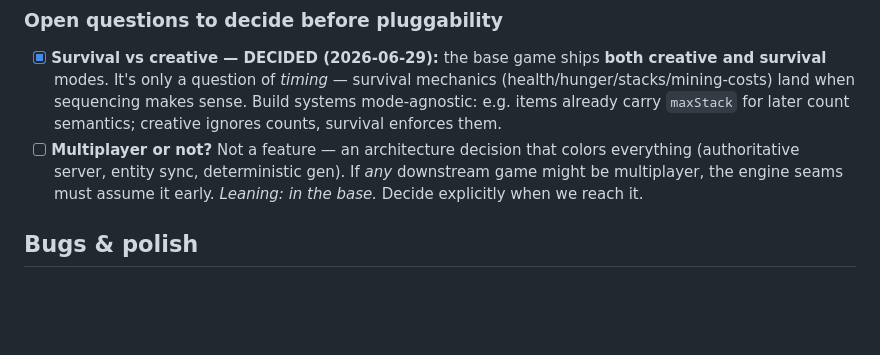
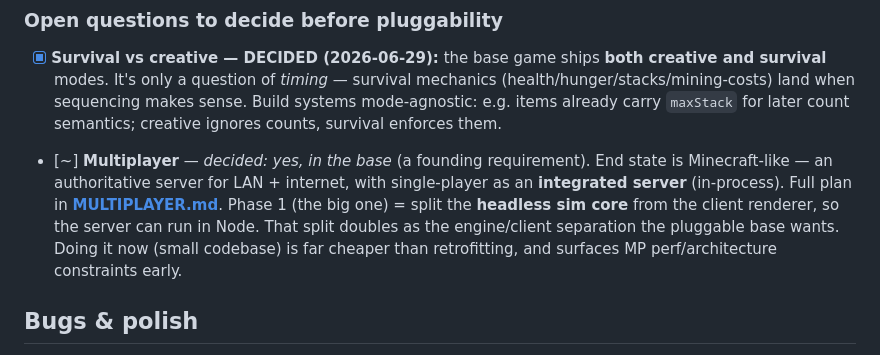
Before and after one commit to bahrens/terra-nova-voxel, a Markdown page: docs/ROADMAP.md, the part around the change. GitHub-like rendering; blank space fills up the shorter version.

```diff
--- a/docs/ROADMAP.md
+++ b/docs/ROADMAP.md
@@ -333,10 +333,14 @@ lost short list. Items the original list explicitly named are marked ⭐.)
       mechanics (health/hunger/stacks/mining-costs) land when sequencing makes
       sense. Build systems mode-agnostic: e.g. items already carry `maxStack` for
       later count semantics; creative ignores counts, survival enforces them.
-- [ ] **Multiplayer or not?** Not a feature — an architecture decision that colors
-      everything (authoritative server, entity sync, deterministic gen). If *any*
-      downstream game might be multiplayer, the engine seams must assume it early.
-      *Leaning: in the base.* Decide explicitly when we reach it.
+- [~] **Multiplayer** — *decided: yes, in the base* (a founding requirement).
+      End state is Minecraft-like — an authoritative server for LAN + internet,
+      with single-player as an **integrated server** (in-process). Full plan in
+      **[MULTIPLAYER.md](./MULTIPLAYER.md)**. Phase 1 (the big one) = split the
+      **headless sim core** from the client renderer, so the server can run in
+      Node. That split doubles as the engine/client separation the pluggable base
+      wants. Doing it now (small codebase) is far cheaper than retrofitting, and
+      surfaces MP perf/architecture constraints early.
 
 ## Bugs & polish
 
```
Also changed, not shown: docs/MULTIPLAYER.md (added, +119 -0 lines).
